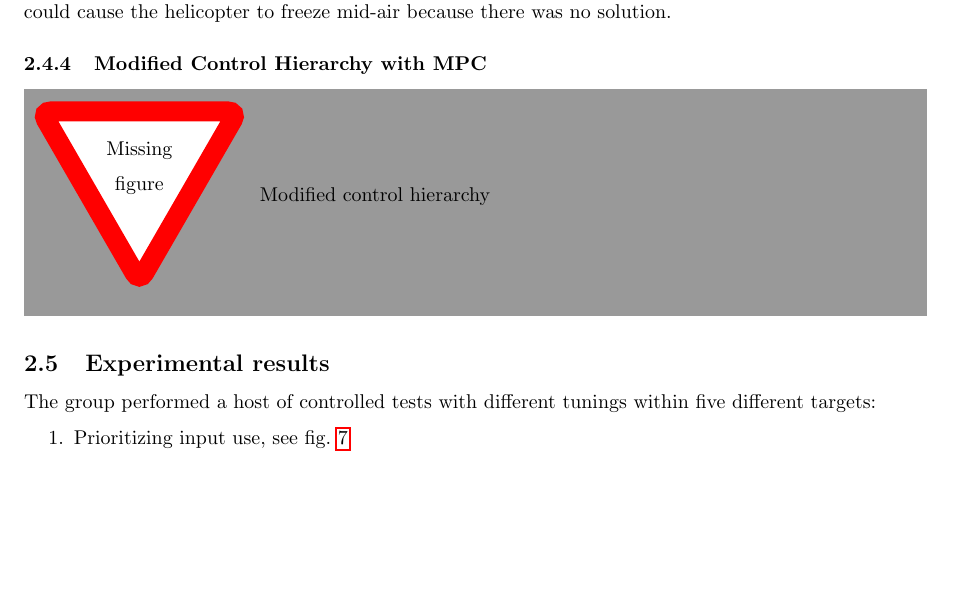
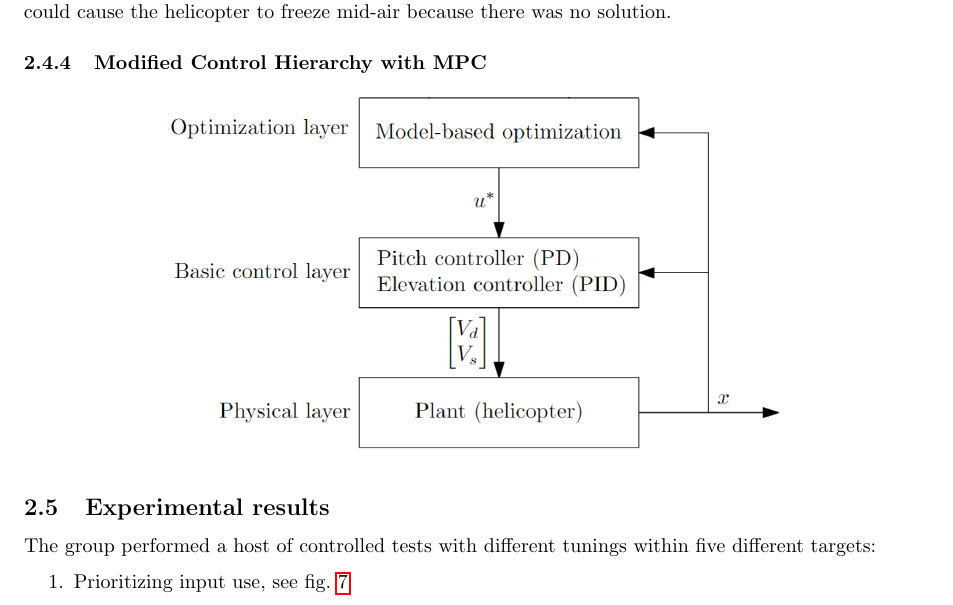
Before and after one commit to VemundRogne/OptReg, a LaTeX document (LaTeX report/main.tex, which reads LaTeX report/content/task_10_3.tex): part of page 18 of 35, cut so that both start at the same text, the shorter picture padded with empty space. Compiled offline with pdfLaTeX.

Commit message:
Add MPC diagram

```diff
--- a/LaTeX report/content/task_10_3.tex
+++ b/LaTeX report/content/task_10_3.tex
@@ -89,7 +89,10 @@ Another issue is \textbf{existance of solutions} must be guaranteed for all situ
 
 \subsubsection{Modified Control Hierarchy with MPC}
 
-\missingfigure{Modified control hierarchy}
+\begin{figure}[h]
+	\centering
+	\includegraphics[width=0.7\linewidth]{content/MPC control hierarchy.png}
+\end{figure}
 
 \subsection{Experimental results}\label{sec:lab3_result}
 The group performed a host of controlled tests with different tunings within five different targets:
```
Also changed, not shown: LaTeX report/content/MPC control hierarchy.png (added).
